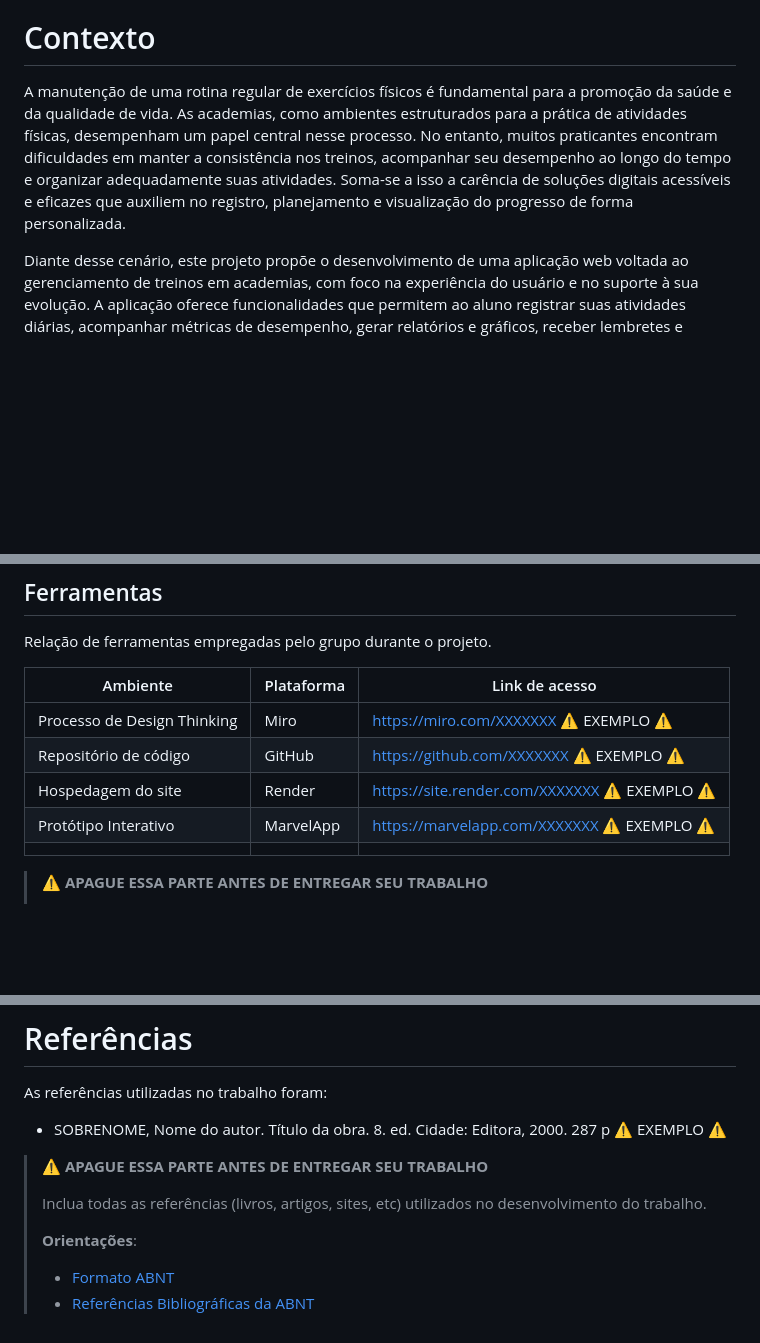
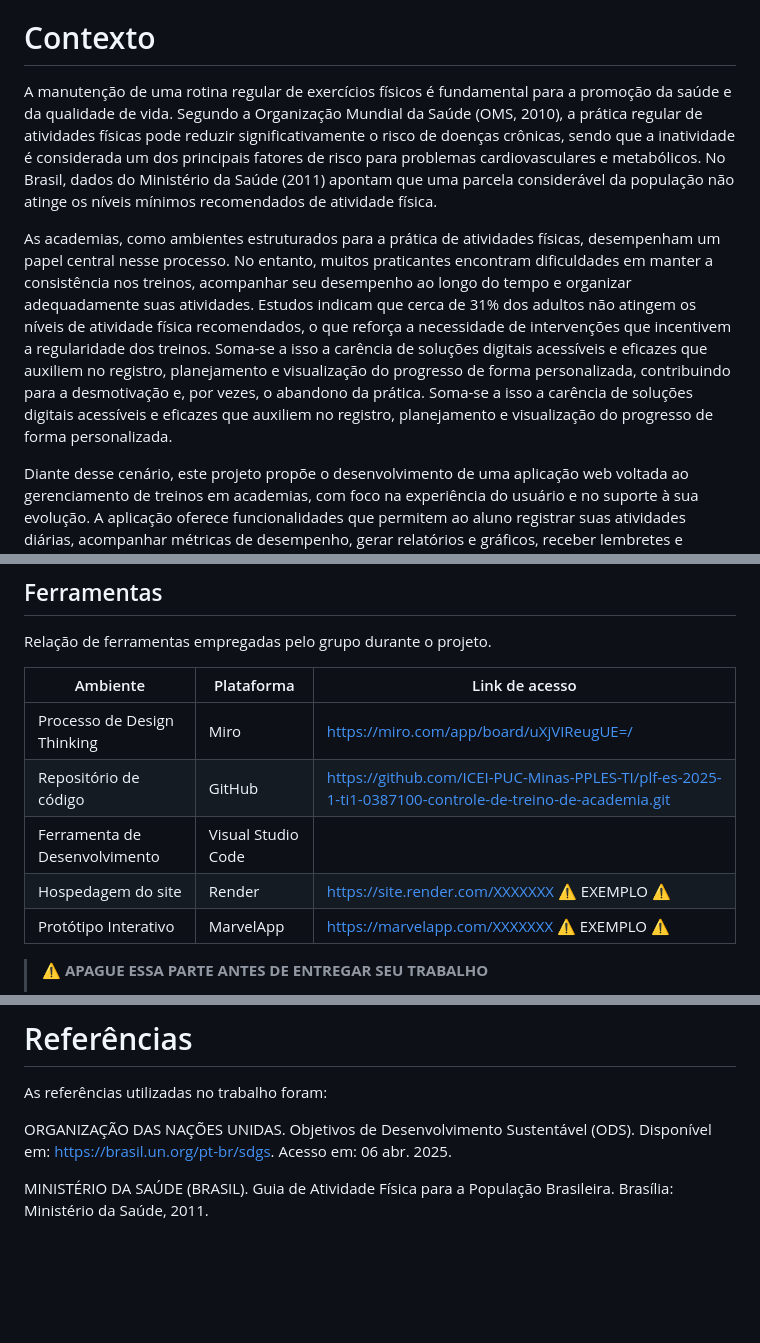
Before and after one commit to fabriciolopss/GymTrack, a Markdown page: docs/README.md, 3 parts joined by grey strips. Rendered like a GitHub page; blank space fills up the shorter version.

Commit message:
Modificação no README (Contexto, Ferramentas e Referencias)

```diff
--- a/docs/README.md
+++ b/docs/README.md
@@ -24,7 +24,9 @@ A documentação do projeto é estruturada da seguinte forma:
 
 # Contexto
 
-A manutenção de uma rotina regular de exercícios físicos é fundamental para a promoção da saúde e da qualidade de vida. As academias, como ambientes estruturados para a prática de atividades físicas, desempenham um papel central nesse processo. No entanto, muitos praticantes encontram dificuldades em manter a consistência nos treinos, acompanhar seu desempenho ao longo do tempo e organizar adequadamente suas atividades. Soma-se a isso a carência de soluções digitais acessíveis e eficazes que auxiliem no registro, planejamento e visualização do progresso de forma personalizada.
+A manutenção de uma rotina regular de exercícios físicos é fundamental para a promoção da saúde e da qualidade de vida. Segundo a Organização Mundial da Saúde (OMS, 2010), a prática regular de atividades físicas pode reduzir significativamente o risco de doenças crônicas, sendo que a inatividade é considerada um dos principais fatores de risco para problemas cardiovasculares e metabólicos. No Brasil, dados do Ministério da Saúde (2011) apontam que uma parcela considerável da população não atinge os níveis mínimos recomendados de atividade física.
+
+As academias, como ambientes estruturados para a prática de atividades físicas, desempenham um papel central nesse processo. No entanto, muitos praticantes encontram dificuldades em manter a consistência nos treinos, acompanhar seu desempenho ao longo do tempo e organizar adequadamente suas atividades. Estudos indicam que cerca de 31% dos adultos não atingem os níveis de atividade física recomendados, o que reforça a necessidade de intervenções que incentivem a regularidade dos treinos. Soma-se a isso a carência de soluções digitais acessíveis e eficazes que auxiliem no registro, planejamento e visualização do progresso de forma personalizada, contribuindo para a desmotivação e, por vezes, o abandono da prática. Soma-se a isso a carência de soluções digitais acessíveis e eficazes que auxiliem no registro, planejamento e visualização do progresso de forma personalizada.
 
 Diante desse cenário, este projeto propõe o desenvolvimento de uma aplicação web voltada ao gerenciamento de treinos em academias, com foco na experiência do usuário e no suporte à sua evolução. A aplicação oferece funcionalidades que permitem ao aluno registrar suas atividades diárias, acompanhar métricas de desempenho, gerar relatórios e gráficos, receber lembretes e sugestões automáticas, além de personalizar planos de treino de acordo com seu nível (iniciante, intermediário ou avançado) e histórico de participação.
 
@@ -226,11 +228,12 @@ Relação de ferramentas empregadas pelo grupo durante o projeto.
 
 | Ambiente                    | Plataforma | Link de acesso                                |
 | --------------------------- | ---------- | --------------------------------------------- |
-| Processo de Design Thinking | Miro       | https://miro.com/XXXXXXX ⚠️ EXEMPLO ⚠️        |
-| Repositório de código       | GitHub     | https://github.com/XXXXXXX ⚠️ EXEMPLO ⚠️      |
+| Processo de Design Thinking | Miro       | https://miro.com/app/board/uXjVIReugUE=/       |
+| Repositório de código       | GitHub     | https://github.com/ICEI-PUC-Minas-PPLES-TI/plf-es-2025-1-ti1-0387100-controle-de-treino-de-academia.git |
+| Ferramenta de Desenvolvimento|Visual Studio Code |                                        |
 | Hospedagem do site          | Render     | https://site.render.com/XXXXXXX ⚠️ EXEMPLO ⚠️ |
 | Protótipo Interativo        | MarvelApp  | https://marvelapp.com/XXXXXXX ⚠️ EXEMPLO ⚠️   |
-|                             |            |                                               |
+
 
 > ⚠️ **APAGUE ESSA PARTE ANTES DE ENTREGAR SEU TRABALHO**
 >
@@ -366,13 +369,6 @@ Esta seção apresenta os módulos e APIs utilizados na solução
 
 As referências utilizadas no trabalho foram:
 
-- SOBRENOME, Nome do autor. Título da obra. 8. ed. Cidade: Editora, 2000. 287 p ⚠️ EXEMPLO ⚠️
+ORGANIZAÇÃO DAS NAÇÕES UNIDAS. Objetivos de Desenvolvimento Sustentável (ODS). Disponível em: https://brasil.un.org/pt-br/sdgs. Acesso em: 06 abr. 2025.
 
-> ⚠️ **APAGUE ESSA PARTE ANTES DE ENTREGAR SEU TRABALHO**
->
-> Inclua todas as referências (livros, artigos, sites, etc) utilizados no desenvolvimento do trabalho.
->
-> **Orientações**:
->
-> - [Formato ABNT](https://www.normastecnicas.com/abnt/trabalhos-academicos/referencias/)
-> - [Referências Bibliográficas da ABNT](https://comunidade.rockcontent.com/referencia-bibliografica-abnt/)
+MINISTÉRIO DA SAÚDE (BRASIL). Guia de Atividade Física para a População Brasileira. Brasília: Ministério da Saúde, 2011.
```
